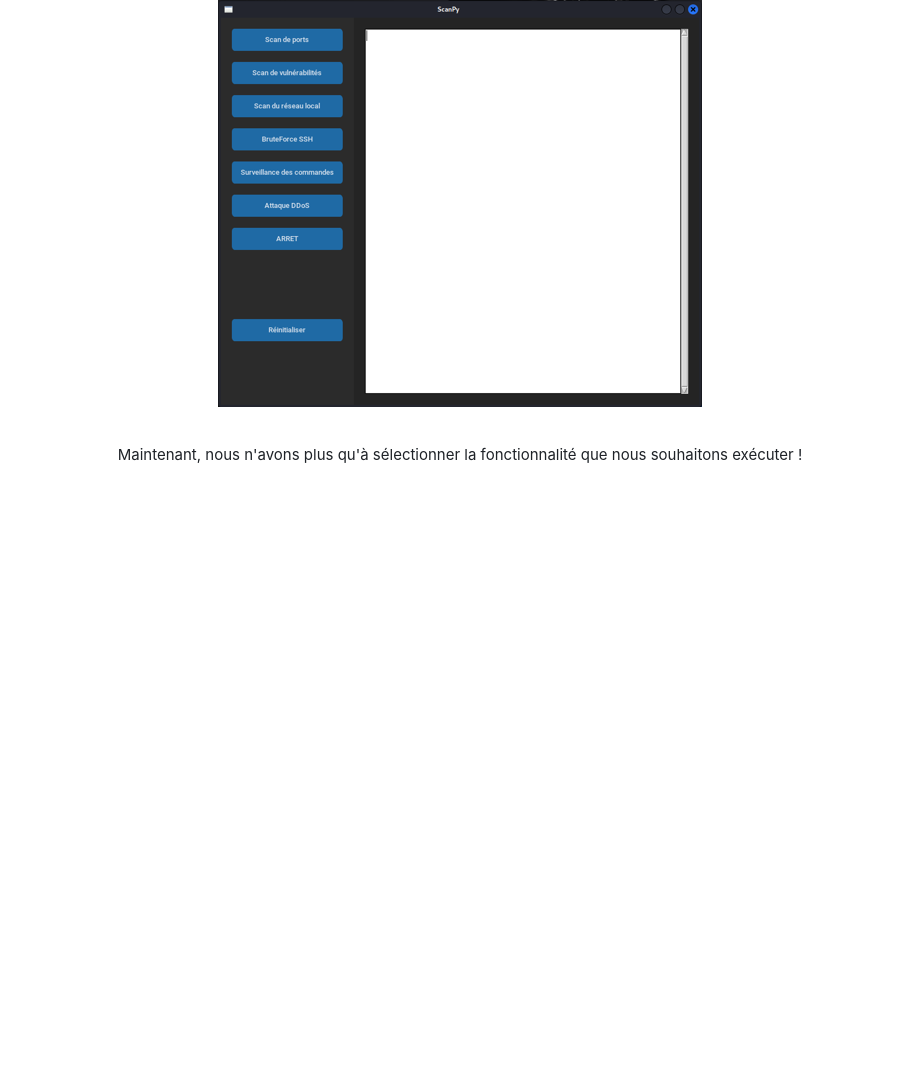
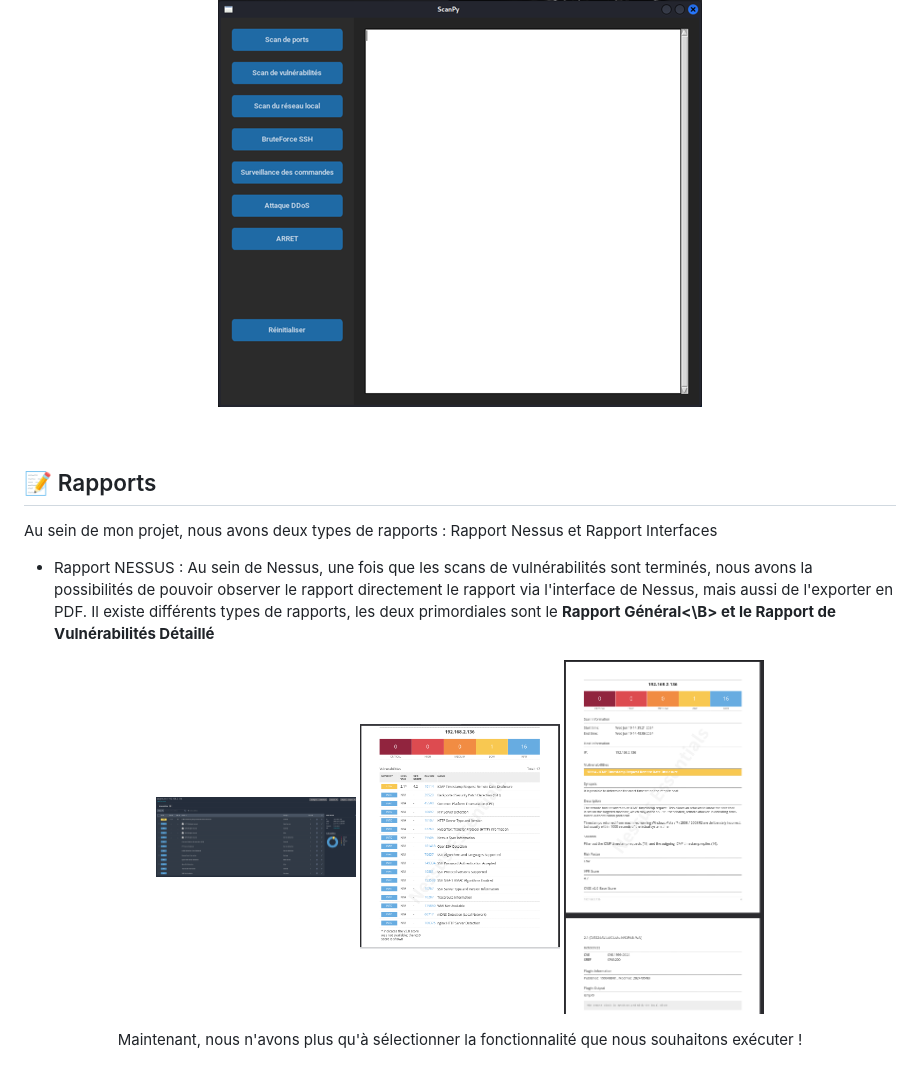
Before and after one commit to a2vWgn/ToolBox-Wagner-M1, a Markdown page: README.md, the part around the change. Drawn GitHub-style; blank space fills up the shorter version.

```diff
--- a/README.md
+++ b/README.md
@@ -125,6 +125,20 @@ python app2.py
   </p>
 
 <br>
+
+## 📝 Rapports
+
+Au sein de mon projet, nous avons deux types de rapports : Rapport Nessus et Rapport Interfaces
+<br>
+- Rapport NESSUS : Au sein de Nessus, une fois que les scans de vulnérabilités sont terminés, nous avons la possibilités de pouvoir observer le rapport directement le rapport via l'interface de Nessus, mais aussi de l'exporter en PDF. Il existe différents types de rapports, les deux primordiales sont le <B>Rapport Général<\B> et le <B>Rapport de Vulnérabilités Détaillé</B>
+
+<p align="center">
+  <img src="https://github.com/a2vWgn/ToolBox-Wagner-M1/blob/master/template/1.PNG" alt="Image 1" width="200"/>
+  <img src="https://github.com/a2vWgn/ToolBox-Wagner-M1/blob/master/template/Rapport%20Global.PNG" alt="Image 2" width="200"/>
+  <img src="https://github.com/a2vWgn/ToolBox-Wagner-M1/blob/master/template/RapportD%C3%A9taill%C3%A9.PNG" alt="Image 3" width="200"/>
+</p>
+
+
 <p align="center">
 Maintenant, nous n'avons plus qu'à sélectionner la fonctionnalité que nous souhaitons exécuter !
 </p>
```
